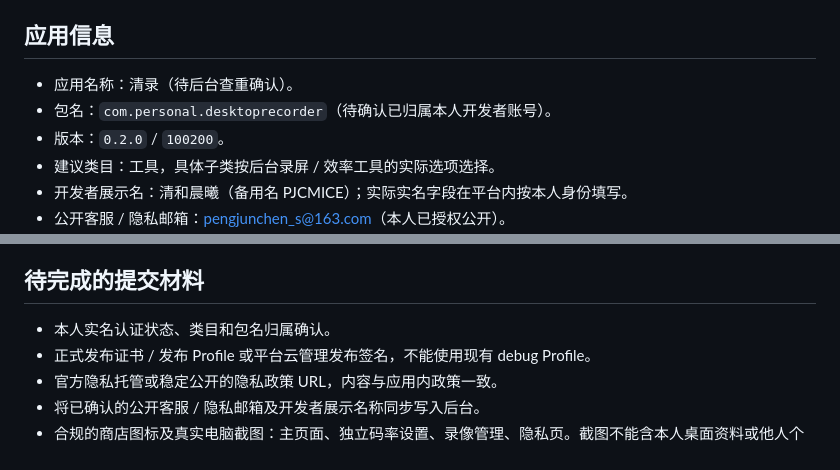
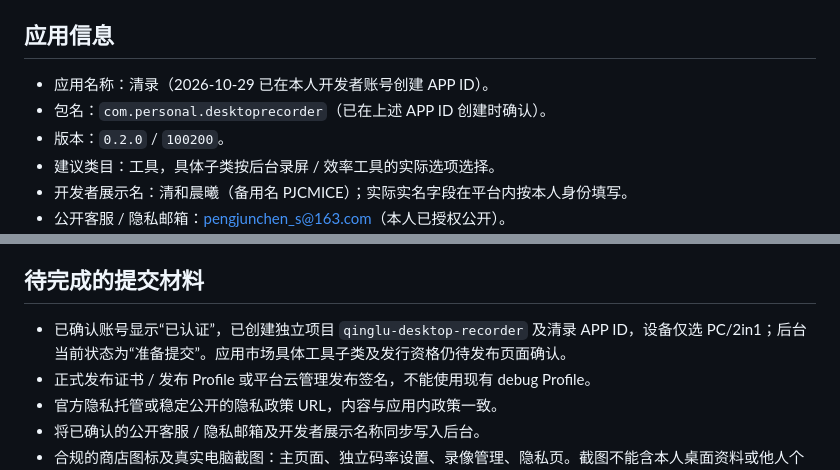
Before and after one commit to PengJunchen/harmony-desktop-recorder, a Markdown page: docs/MARKET_LISTING.md, 2 parts joined by grey strips. Rendered like a GitHub page.

Commit message:
docs: record Qinglu app registration in developer console

```diff
--- a/docs/MARKET_LISTING.md
+++ b/docs/MARKET_LISTING.md
@@ -4,8 +4,8 @@
 
 ## 应用信息
 
-- 应用名称：清录（待后台查重确认）。
-- 包名：`com.personal.desktoprecorder`（待确认已归属本人开发者账号）。
+- 应用名称：清录（2026-10-29 已在本人开发者账号创建 APP ID）。
+- 包名：`com.personal.desktoprecorder`（已在上述 APP ID 创建时确认）。
 - 版本：`0.2.0` / `100200`。
 - 建议类目：工具，具体子类按后台录屏 / 效率工具的实际选项选择。
 - 开发者展示名：清和晨曦（备用名 PJCMICE）；实际实名字段在平台内按本人身份填写。
@@ -39,7 +39,7 @@
 
 ## 待完成的提交材料
 
-- 本人实名认证状态、类目和包名归属确认。
+- 已确认账号显示“已认证”，已创建独立项目 `qinglu-desktop-recorder` 及清录 APP ID，设备仅选 PC/2in1；后台当前状态为“准备提交”。应用市场具体工具子类及发行资格仍待发布页面确认。
 - 正式发布证书 / 发布 Profile 或平台云管理发布签名，不能使用现有 debug Profile。
 - 官方隐私托管或稳定公开的隐私政策 URL，内容与应用内政策一致。
 - 将已确认的公开客服 / 隐私邮箱及开发者展示名称同步写入后台。
```
